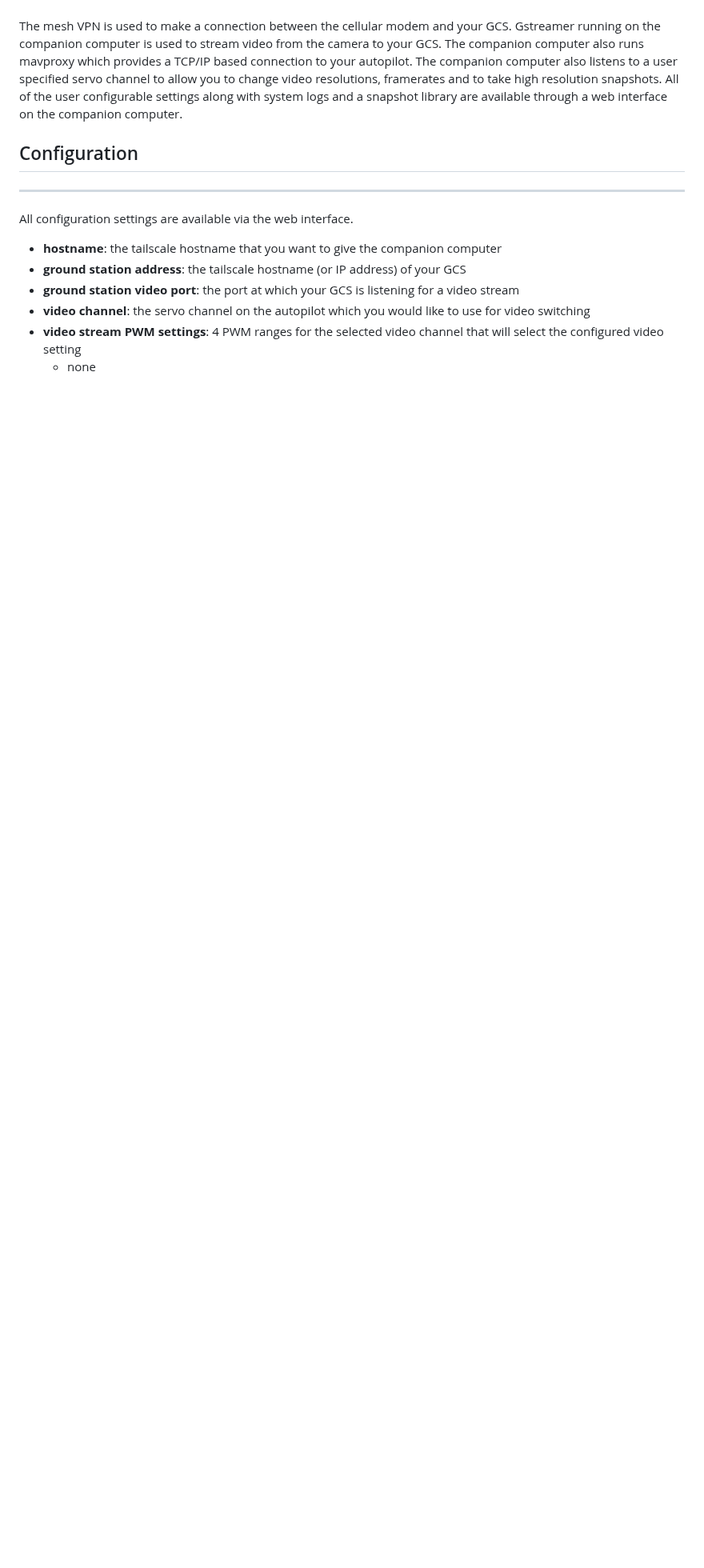
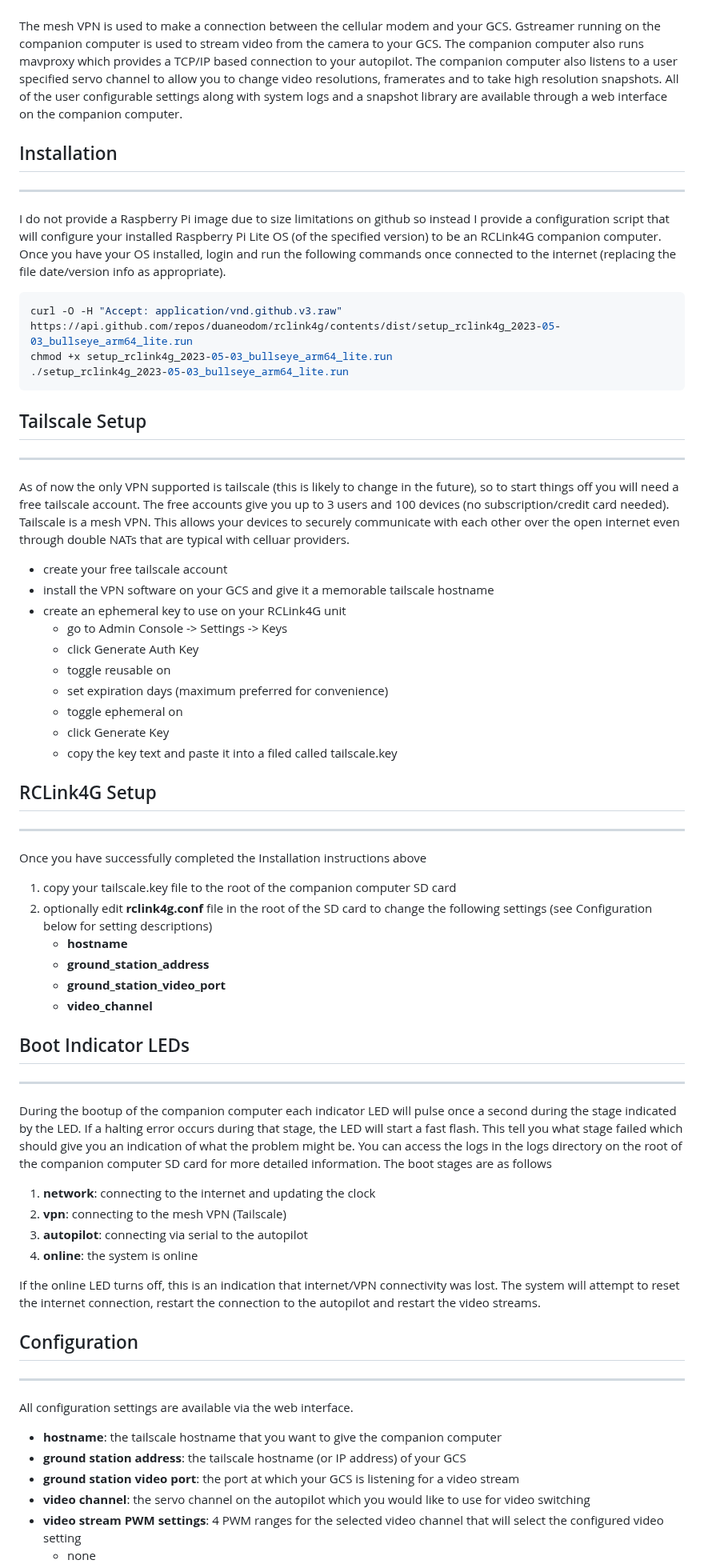
Before and after one commit to duaneodom/rclink4g, a Markdown page: docs/README.md, the part around one of its changes. Shown at 80% size. Drawn GitHub-style; blank space fills up the shorter version.

````diff
--- a/docs/README.md
+++ b/docs/README.md
@@ -33,6 +33,77 @@ settings along with system logs and a snapshot library are available through
 a web interface on the companion computer.
 
 
+## Installation
+________________________________________________________________________________
+
+I do not provide a Raspberry Pi image due to size limitations on github so instead
+I provide a configuration script that will configure your installed Raspberry Pi
+Lite OS (of the specified version) to be an RCLink4G companion computer. Once you
+have your OS installed, login and run the following commands once connected to the
+internet (replacing the file date/version info as appropriate).
+
+```bash
+curl -O -H "Accept: application/vnd.github.v3.raw" https://api.github.com/repos/duaneodom/rclink4g/contents/dist/setup_rclink4g_2023-05-03_bullseye_arm64_lite.run
+chmod +x setup_rclink4g_2023-05-03_bullseye_arm64_lite.run
+./setup_rclink4g_2023-05-03_bullseye_arm64_lite.run
+```
+
+
+## Tailscale Setup
+________________________________________________________________________________
+
+As of now the only VPN supported is tailscale (this is likely to change in the
+future), so to start things off you will need a free tailscale account.  The free
+accounts give you up to 3 users and 100 devices (no subscription/credit card needed).
+Tailscale is a mesh VPN.  This allows your devices to securely communicate with
+each other over the open internet even through double NATs that are typical with
+celluar providers.
+
+- create your free tailscale account
+- install the VPN software on your GCS and give it a memorable tailscale hostname
+- create an ephemeral key to use on your RCLink4G unit
+    - go to Admin Console -> Settings -> Keys
+    - click Generate Auth Key
+    - toggle reusable on
+    - set expiration days (maximum preferred for convenience)
+    - toggle ephemeral on
+    - click Generate Key
+    - copy the key text and paste it into a filed called tailscale.key
+
+
+## RCLink4G Setup
+________________________________________________________________________________
+
+Once you have successfully completed the Installation instructions above
+
+1. copy your tailscale.key file to the root of the companion computer SD card
+2. optionally edit **rclink4g.conf** file in the root of the SD card to change the following settings (see Configuration below for setting descriptions)
+    - **hostname**
+    - **ground_station_address**
+    - **ground_station_video_port**
+    - **video_channel**
+
+
+## Boot Indicator LEDs
+________________________________________________________________________________
+
+During the bootup of the companion computer each indicator LED will pulse once a
+second during the stage indicated by the LED.  If a halting error occurs during
+that stage, the LED will start a fast flash.  This tell you what stage failed
+which should give you an indication of what the problem might be.  You can access
+the logs in the logs directory on the root of the companion computer SD card for
+more detailed information.  The boot stages are as follows
+
+1. **network**: connecting to the internet and updating the clock
+2. **vpn**: connecting to the mesh VPN (Tailscale)
+3. **autopilot**: connecting via serial to the autopilot
+4. **online**: the system is online
+
+If the online LED turns off, this is an indication that internet/VPN connectivity
+was lost.  The system will attempt to reset the internet connection, restart the connection
+to the autopilot and restart the video streams.
+
+
 ## Configuration
 ________________________________________________________________________________
 
````
Also changed, not shown: other parts of docs/README.md (+2 -48 lines).
